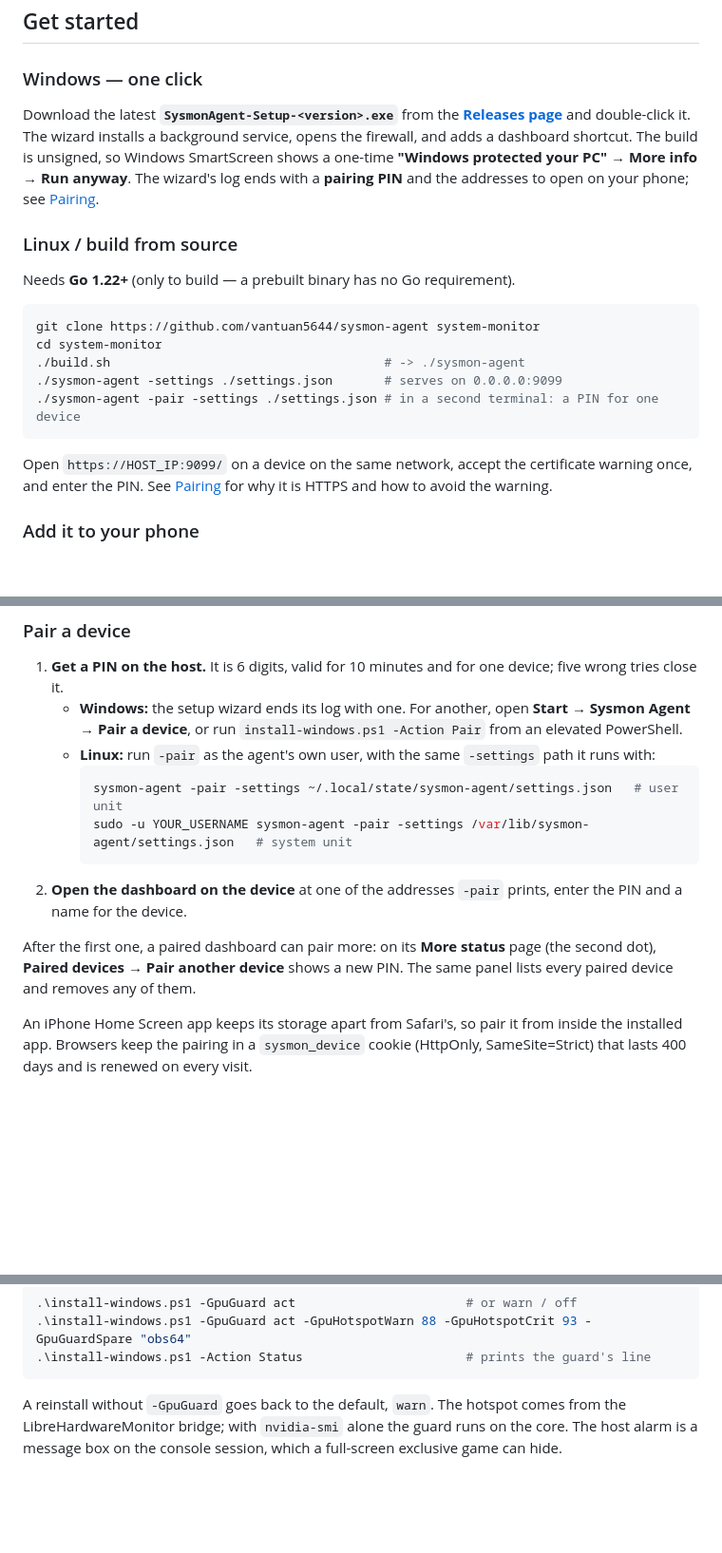
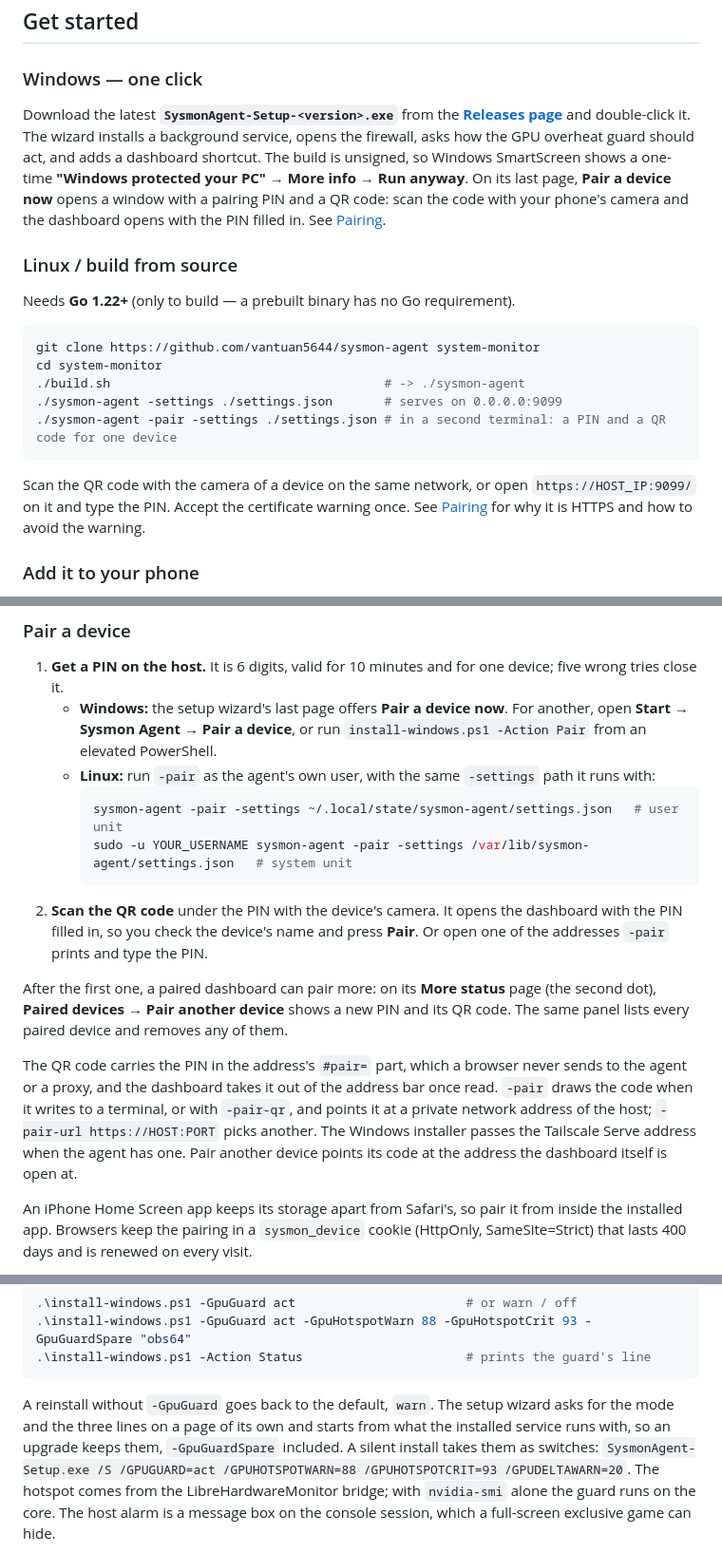
Before and after one commit to vantuan5644/sysmon-agent, a Markdown page: README.md, 3 parts joined by grey strips. Shown at 95% size. Rendered like a GitHub page; folded sections open; blank space fills up the shorter version.

Commit message:
docs: QR pairing and the setup wizard's GPU guard page
Co-Authored-By: Claude Opus 5.5 <noreply@anthropic.com>

````diff
--- a/README.md
+++ b/README.md
@@ -63,10 +63,12 @@ all of them.
 
 Download the latest **`SysmonAgent-Setup-<version>.exe`** from the
 [**Releases page**](https://github.com/vantuan5644/sysmon-agent/releases/latest) and
-double-click it. The wizard installs a background service, opens the firewall, and adds a
-dashboard shortcut. The build is unsigned, so Windows SmartScreen shows a one-time
-**"Windows protected your PC" → More info → Run anyway**. The wizard's log ends with a
-**pairing PIN** and the addresses to open on your phone; see [Pairing](#pairing).
+double-click it. The wizard installs a background service, opens the firewall, asks how the
+GPU overheat guard should act, and adds a dashboard shortcut. The build is unsigned, so
+Windows SmartScreen shows a one-time **"Windows protected your PC" → More info → Run
+anyway**. On its last page, **Pair a device now** opens a window with a pairing PIN and a QR
+code: scan the code with your phone's camera and the dashboard opens with the PIN filled in.
+See [Pairing](#pairing).
 
 ### Linux / build from source
 
@@ -77,12 +79,12 @@ git clone https://github.com/vantuan5644/sysmon-agent system-monitor
 cd system-monitor
 ./build.sh                                     # -> ./sysmon-agent
 ./sysmon-agent -settings ./settings.json       # serves on 0.0.0.0:9099
-./sysmon-agent -pair -settings ./settings.json # in a second terminal: a PIN for one device
+./sysmon-agent -pair -settings ./settings.json # in a second terminal: a PIN and a QR code for one device
 ```
 
-Open `https://HOST_IP:9099/` on a device on the same network, accept the certificate warning
-once, and enter the PIN. See [Pairing](#pairing) for why it is HTTPS and how to avoid the
-warning.
+Scan the QR code with the camera of a device on the same network, or open
+`https://HOST_IP:9099/` on it and type the PIN. Accept the certificate warning once. See
+[Pairing](#pairing) for why it is HTTPS and how to avoid the warning.
 
 ### Add it to your phone
 
@@ -118,21 +120,29 @@ data and control route answers `401 {"error":"pairing_required"}`. This is the d
 
 1. **Get a PIN on the host.** It is 6 digits, valid for 10 minutes and for one device; five
    wrong tries close it.
-   - **Windows:** the setup wizard ends its log with one. For another, open **Start → Sysmon
-     Agent → Pair a device**, or run `install-windows.ps1 -Action Pair` from an elevated
-     PowerShell.
+   - **Windows:** the setup wizard's last page offers **Pair a device now**. For another, open
+     **Start → Sysmon Agent → Pair a device**, or run `install-windows.ps1 -Action Pair` from
+     an elevated PowerShell.
    - **Linux:** run `-pair` as the agent's own user, with the same `-settings` path it runs
      with:
      ```bash
      sysmon-agent -pair -settings ~/.local/state/sysmon-agent/settings.json   # user unit
      sudo -u YOUR_USERNAME sysmon-agent -pair -settings /var/lib/sysmon-agent/settings.json   # system unit
      ```
-2. **Open the dashboard on the device** at one of the addresses `-pair` prints, enter the PIN
-   and a name for the device.
+2. **Scan the QR code** under the PIN with the device's camera. It opens the dashboard with
+   the PIN filled in, so you check the device's name and press **Pair**. Or open one of the
+   addresses `-pair` prints and type the PIN.
 
 After the first one, a paired dashboard can pair more: on its **More status** page (the
-second dot), **Paired devices → Pair another device** shows a new PIN. The same panel lists
-every paired device and removes any of them.
+second dot), **Paired devices → Pair another device** shows a new PIN and its QR code. The
+same panel lists every paired device and removes any of them.
+
+The QR code carries the PIN in the address's `#pair=` part, which a browser never sends to
+the agent or a proxy, and the dashboard takes it out of the address bar once read. `-pair`
+draws the code when it writes to a terminal, or with `-pair-qr`, and points it at a private
+network address of the host; `-pair-url https://HOST:PORT` picks another. The Windows
+installer passes the Tailscale Serve address when the agent has one. Pair another device
+points its code at the address the dashboard itself is open at.
 
 An iPhone Home Screen app keeps its storage apart from Safari's, so pair it from inside the
 installed app. Browsers keep the pairing in a `sysmon_device` cookie (HttpOnly,
@@ -744,7 +754,11 @@ which rebuilds the service command line on every install:
 .\install-windows.ps1 -Action Status                      # prints the guard's line
 ```
 
-A reinstall without `-GpuGuard` goes back to the default, `warn`. The hotspot comes from the
+A reinstall without `-GpuGuard` goes back to the default, `warn`. The setup wizard asks for
+the mode and the three lines on a page of its own and starts from what the installed service
+runs with, so an upgrade keeps them, `-GpuGuardSpare` included. A silent install takes them as
+switches: `SysmonAgent-Setup.exe /S /GPUGUARD=act /GPUHOTSPOTWARN=88 /GPUHOTSPOTCRIT=93
+/GPUDELTAWARN=20`. The hotspot comes from the
 LibreHardwareMonitor bridge; with `nvidia-smi` alone the guard runs on the core. The host alarm
 is a message box on the console session, which a full-screen exclusive game can hide.
 
````
